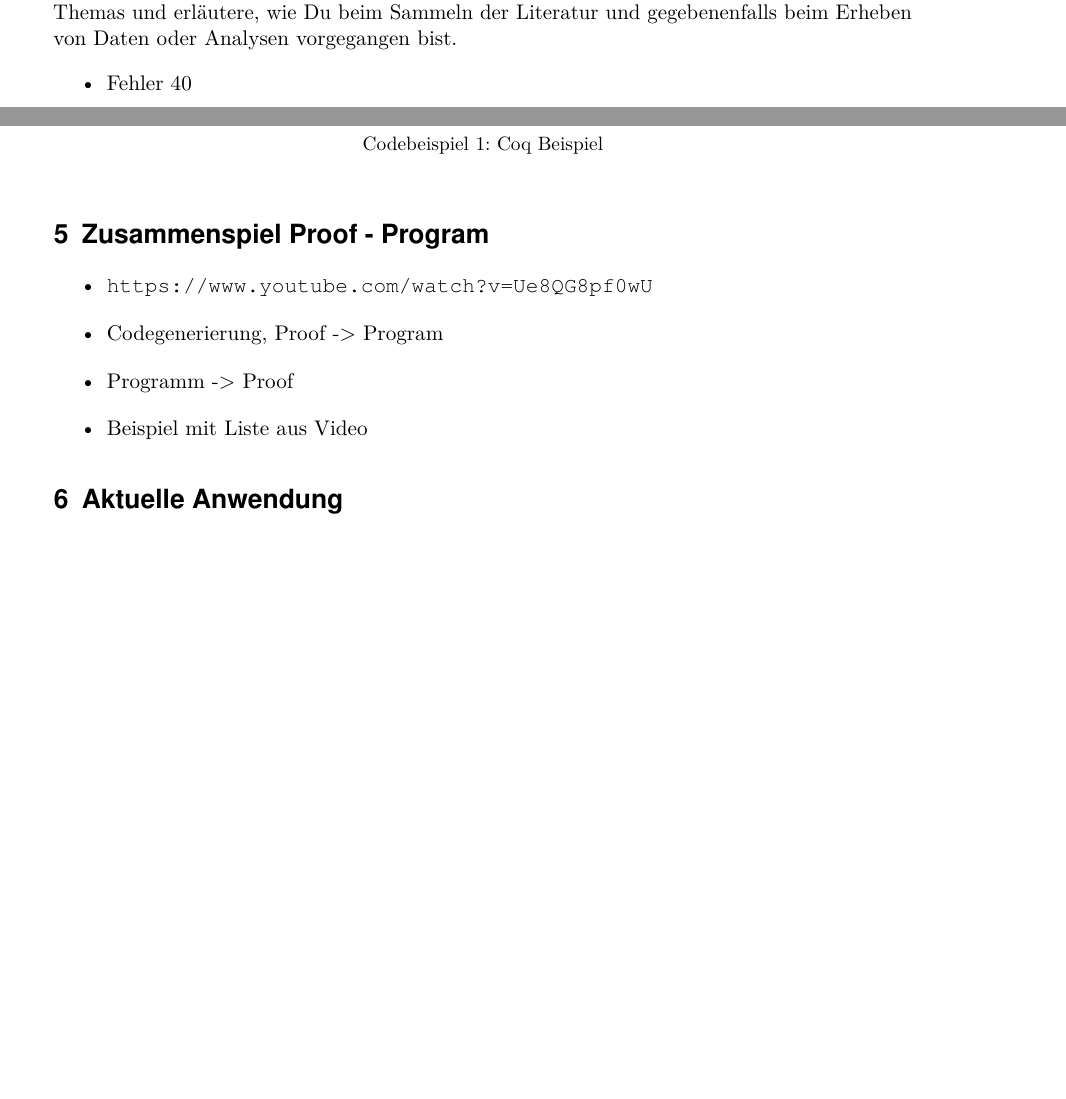
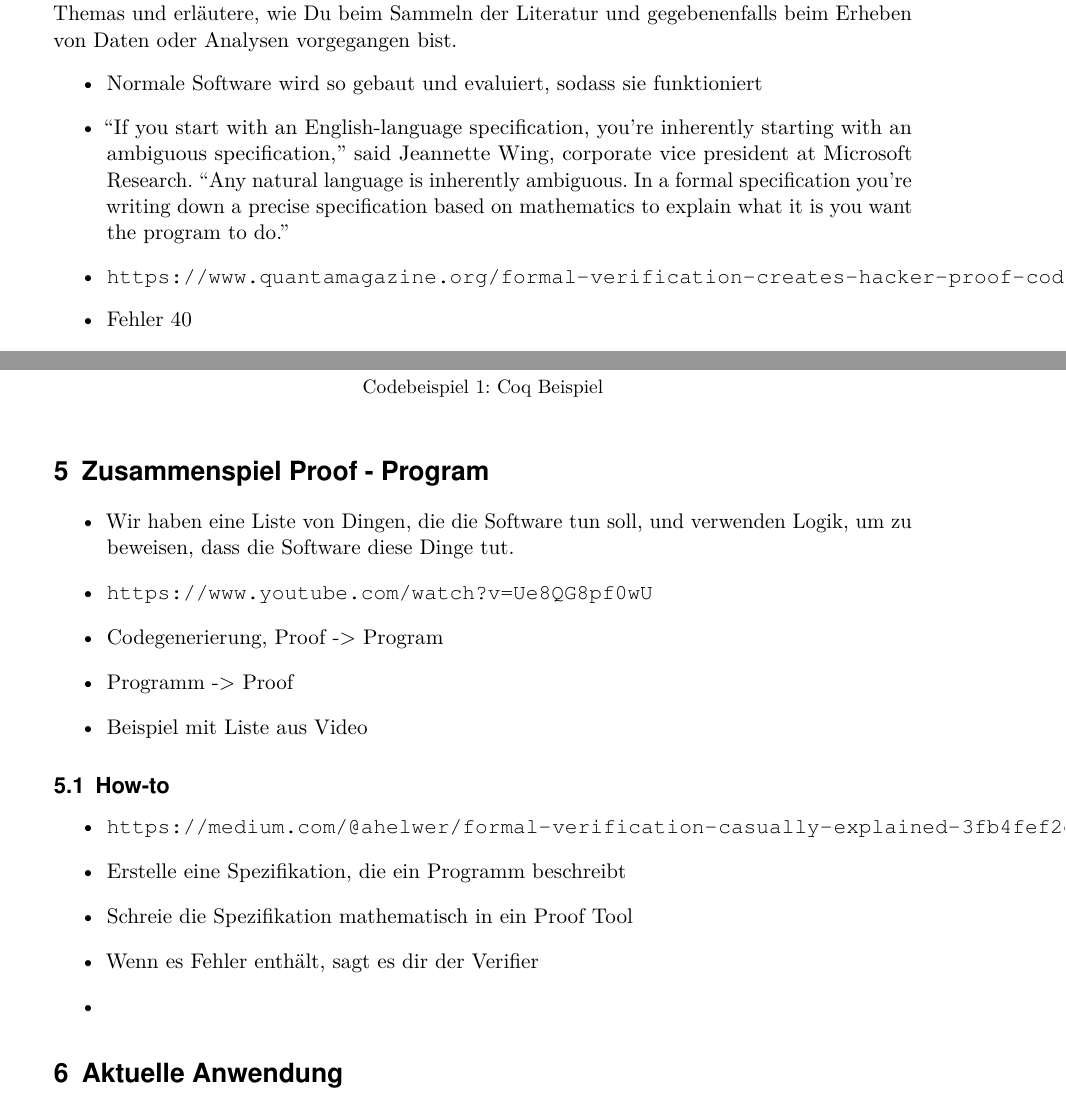
Before and after one commit to LukasKiederle/seminar-coq, a LaTeX thesis (vorlage-seminararbeiten-tex/thesis.tex, which reads vorlage-seminararbeiten-tex/chapters.tex): two parts of pages 6 and 8 of 12, joined at a grey line, cut so that both start at the same text, the shorter picture padded with empty space. Compiled offline with pdfLaTeX.

Commit message:
added more info material

```diff
--- a/vorlage-seminararbeiten-tex/chapters.tex
+++ b/vorlage-seminararbeiten-tex/chapters.tex
@@ -1,6 +1,9 @@
 \section{Motivation}
 Ganz am Anfang der Einleitung muss in das Thema eingeführt werden. Am besten gehst Du an dieser Stelle davon aus, dass Dein Leser keinerlei Vorkenntnisse mitbringt (auch wenn das selten der Fall sein dürfte). In der Einleitung einer Seminararbeit wird außerdem genau beschrieben, welche Fragestellung beantwortet werden soll. Begründe Deine Eingrenzung des Themas und erläutere, wie Du beim Sammeln der Literatur und gegebenenfalls beim Erheben von Daten oder Analysen vorgegangen bist.
 \begin{itemize}
+	\item Normale Software wird so gebaut und evaluiert, sodass sie funktioniert
+	\item “If you start with an English-language specification, you’re inherently starting with an ambiguous specification,” said Jeannette Wing, corporate vice president at Microsoft Research. “Any natural language is inherently ambiguous. In a formal specification you’re writing down a precise specification based on mathematics to explain what it is you want the program to do.”
+	\item \url{https://www.quantamagazine.org/formal-verification-creates-hacker-proof-code-20160920/}
 	\item Fehler 40
 	\item Was wenn ein Compiler auf unterschiedlichen System aus dem selben Sourcecode unterschiedliche Runnables macht?
 	\item \url{https://www.mikrocontroller.net/articles/Compilerfehler}
@@ -78,10 +81,20 @@ Ganz am Anfang der Einleitung muss in das Thema eingeführt werden. Am besten ge
 
 \section{Zusammenspiel Proof - Program}
 \begin{itemize}
+	\item Wir haben eine Liste von Dingen, die die Software tun soll, und verwenden Logik, um zu beweisen, dass die Software diese Dinge tut.
 	\item \url{https://www.youtube.com/watch?v=Ue8QG8pf0wU}
 	\item Codegenerierung, Proof -> Program
 	\item Programm -> Proof
 	\item Beispiel mit Liste aus Video
+\end{itemize}
+
+\subsection{How-to}
+\begin{itemize}
+	\item \url{https://medium.com/@ahelwer/formal-verification-casually-explained-3fb4fef2e69a}
+	\item Erstelle eine Spezifikation, die ein Programm beschreibt
+	\item Schreie die Spezifikation mathematisch in ein Proof Tool
+	\item Wenn es Fehler enthält, sagt es dir der Verifier
+	\item
 \end{itemize}
 
 \section{Aktuelle Anwendung}
```
Also changed, not shown: vorlage-seminararbeiten-tex/thesis.pdf.
